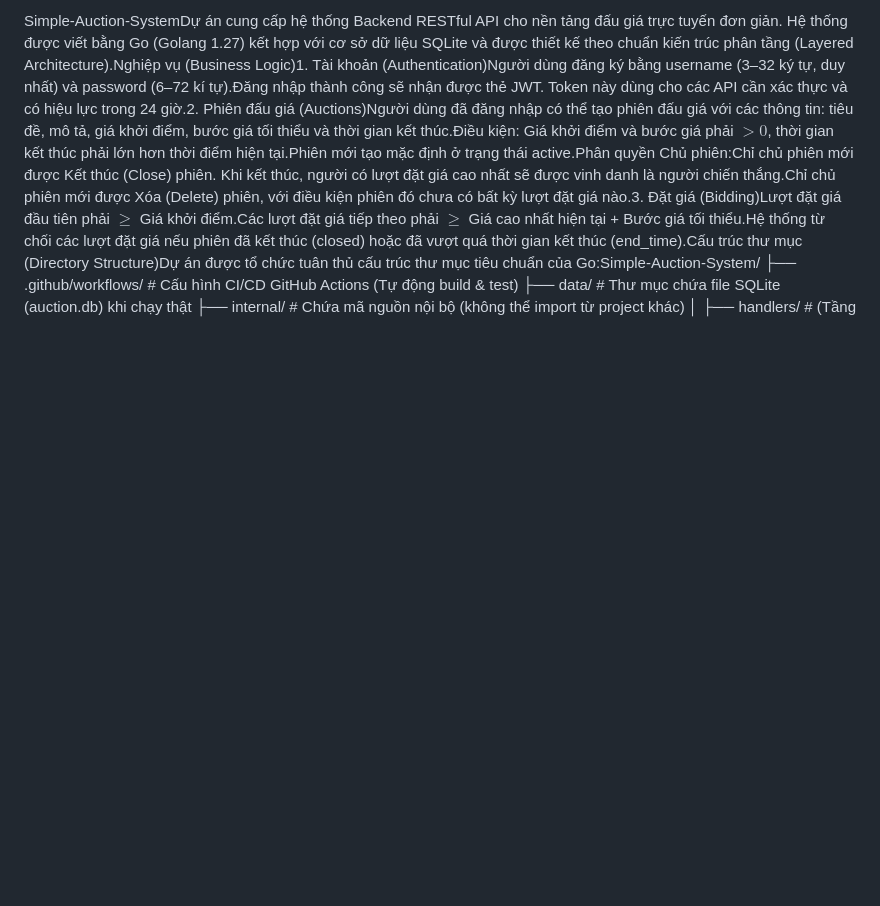
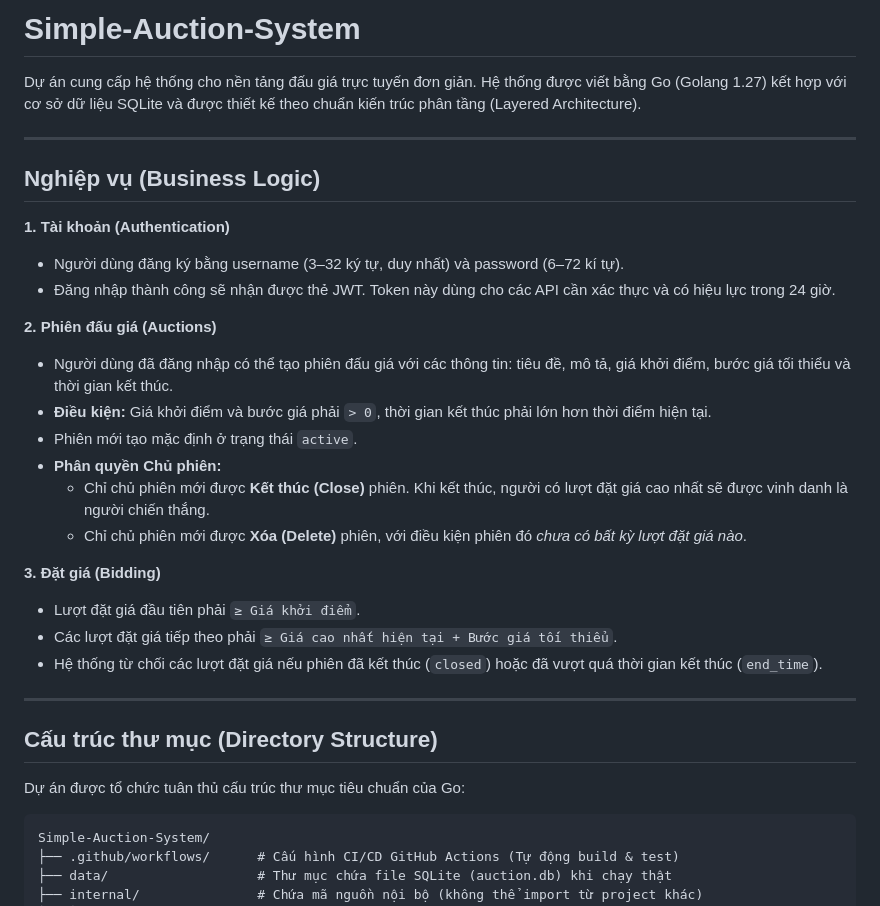
Before and after one commit to dominhhieu1405/Simple-Auction-system, a Markdown page: README.md, the part around one of its changes. Rendered like a GitHub page; blank space fills up the shorter version.

````diff
--- a/README.md
+++ b/README.md
@@ -1,4 +1,36 @@
-Simple-Auction-SystemDự án cung cấp hệ thống Backend RESTful API cho nền tảng đấu giá trực tuyến đơn giản. Hệ thống được viết bằng Go (Golang 1.27) kết hợp với cơ sở dữ liệu SQLite và được thiết kế theo chuẩn kiến trúc phân tầng (Layered Architecture).Nghiệp vụ (Business Logic)1. Tài khoản (Authentication)Người dùng đăng ký bằng username (3–32 ký tự, duy nhất) và password (6–72 kí tự).Đăng nhập thành công sẽ nhận được thẻ JWT. Token này dùng cho các API cần xác thực và có hiệu lực trong 24 giờ.2. Phiên đấu giá (Auctions)Người dùng đã đăng nhập có thể tạo phiên đấu giá với các thông tin: tiêu đề, mô tả, giá khởi điểm, bước giá tối thiểu và thời gian kết thúc.Điều kiện: Giá khởi điểm và bước giá phải $> 0$, thời gian kết thúc phải lớn hơn thời điểm hiện tại.Phiên mới tạo mặc định ở trạng thái active.Phân quyền Chủ phiên:Chỉ chủ phiên mới được Kết thúc (Close) phiên. Khi kết thúc, người có lượt đặt giá cao nhất sẽ được vinh danh là người chiến thắng.Chỉ chủ phiên mới được Xóa (Delete) phiên, với điều kiện phiên đó chưa có bất kỳ lượt đặt giá nào.3. Đặt giá (Bidding)Lượt đặt giá đầu tiên phải $\ge$ Giá khởi điểm.Các lượt đặt giá tiếp theo phải $\ge$ Giá cao nhất hiện tại + Bước giá tối thiểu.Hệ thống từ chối các lượt đặt giá nếu phiên đã kết thúc (closed) hoặc đã vượt quá thời gian kết thúc (end_time).Cấu trúc thư mục (Directory Structure)Dự án được tổ chức tuân thủ cấu trúc thư mục tiêu chuẩn của Go:Simple-Auction-System/
+# Simple-Auction-System
+
+Dự án cung cấp hệ thống cho nền tảng đấu giá trực tuyến đơn giản. Hệ thống được viết bằng Go (Golang 1.27) kết hợp với cơ sở dữ liệu SQLite và được thiết kế theo chuẩn kiến trúc phân tầng (Layered Architecture).
+
+---
+
+## Nghiệp vụ (Business Logic)
+
+**1. Tài khoản (Authentication)**
+- Người dùng đăng ký bằng username (3–32 ký tự, duy nhất) và password (6–72 kí tự).
+- Đăng nhập thành công sẽ nhận được thẻ JWT. Token này dùng cho các API cần xác thực và có hiệu lực trong 24 giờ.
+
+**2. Phiên đấu giá (Auctions)**
+- Người dùng đã đăng nhập có thể tạo phiên đấu giá với các thông tin: tiêu đề, mô tả, giá khởi điểm, bước giá tối thiểu và thời gian kết thúc.
+- **Điều kiện:** Giá khởi điểm và bước giá phải `> 0`, thời gian kết thúc phải lớn hơn thời điểm hiện tại.
+- Phiên mới tạo mặc định ở trạng thái `active`.
+- **Phân quyền Chủ phiên:**
+  - Chỉ chủ phiên mới được **Kết thúc (Close)** phiên. Khi kết thúc, người có lượt đặt giá cao nhất sẽ được vinh danh là người chiến thắng.
+  - Chỉ chủ phiên mới được **Xóa (Delete)** phiên, với điều kiện phiên đó *chưa có bất kỳ lượt đặt giá nào*.
+
+**3. Đặt giá (Bidding)**
+- Lượt đặt giá đầu tiên phải `≥ Giá khởi điểm`.
+- Các lượt đặt giá tiếp theo phải `≥ Giá cao nhất hiện tại + Bước giá tối thiểu`.
+- Hệ thống từ chối các lượt đặt giá nếu phiên đã kết thúc (`closed`) hoặc đã vượt quá thời gian kết thúc (`end_time`).
+
+---
+
+## Cấu trúc thư mục (Directory Structure)
+
+Dự án được tổ chức tuân thủ cấu trúc thư mục tiêu chuẩn của Go:
+
+```text
+Simple-Auction-System/
 ├── .github/workflows/      # Cấu hình CI/CD GitHub Actions (Tự động build & test)
 ├── data/                   # Thư mục chứa file SQLite (auction.db) khi chạy thật
 ├── internal/               # Chứa mã nguồn nội bộ (không thể import từ project khác)
````
Also changed, not shown: other parts of README.md (+87 -6 lines).
